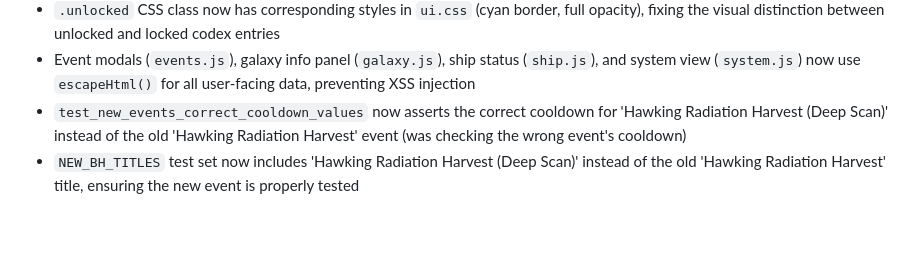
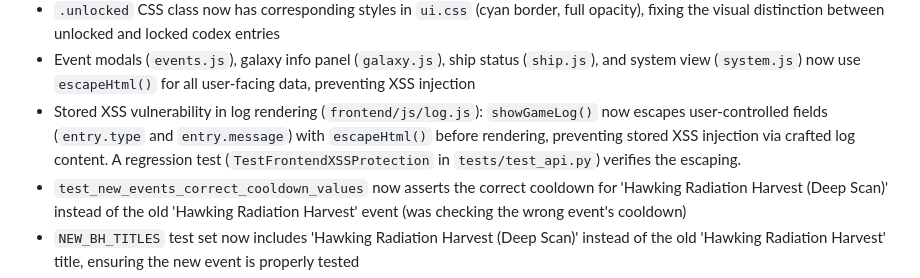
Before and after one commit to ValyrianTech/Starfarer, a Markdown page: CHANGELOG.md, the part around the change. GitHub-like rendering; blank space fills up the shorter version.

Commit message:
docs: sync documentation with latest changes

```diff
--- a/CHANGELOG.md
+++ b/CHANGELOG.md
@@ -145,6 +145,7 @@
 - Codex hint field now correctly shown for all biomes regardless of unlock status — hints use `tier1_hint` from `BIOME_CODEX_DATA` and are displayed whenever `scanner_level >= 0`
 - `.unlocked` CSS class now has corresponding styles in `ui.css` (cyan border, full opacity), fixing the visual distinction between unlocked and locked codex entries
 - Event modals (`events.js`), galaxy info panel (`galaxy.js`), ship status (`ship.js`), and system view (`system.js`) now use `escapeHtml()` for all user-facing data, preventing XSS injection
+- Stored XSS vulnerability in log rendering (`frontend/js/log.js`): `showGameLog()` now escapes user-controlled fields (`entry.type` and `entry.message`) with `escapeHtml()` before rendering, preventing stored XSS injection via crafted log content. A regression test (`TestFrontendXSSProtection` in `tests/test_api.py`) verifies the escaping.
 - `test_new_events_correct_cooldown_values` now asserts the correct cooldown for 'Hawking Radiation Harvest (Deep Scan)' instead of the old 'Hawking Radiation Harvest' event (was checking the wrong event's cooldown)
 - `NEW_BH_TITLES` test set now includes 'Hawking Radiation Harvest (Deep Scan)' instead of the old 'Hawking Radiation Harvest' title, ensuring the new event is properly tested
 - `test_new_events_can_be_triggered_in_black_hole` now verifies that the triggered event is actually one of the 3 new black hole events (was only checking that *any* event triggered, not that it was a new event)
```
